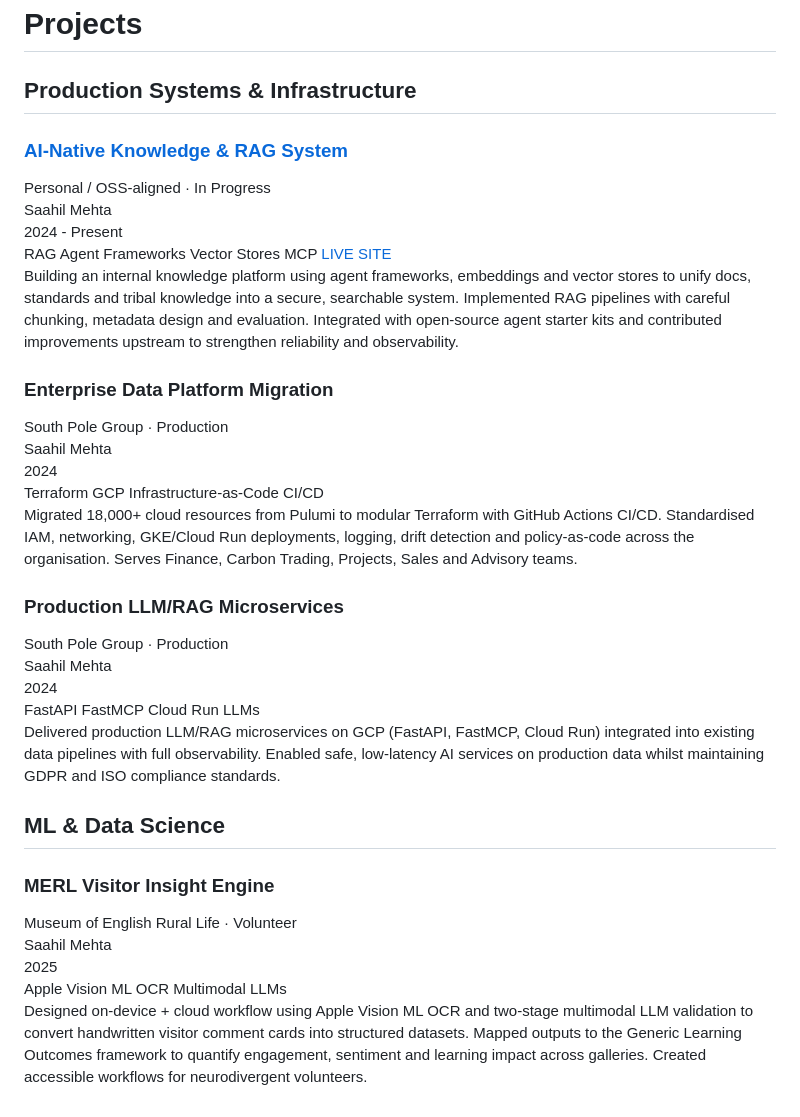
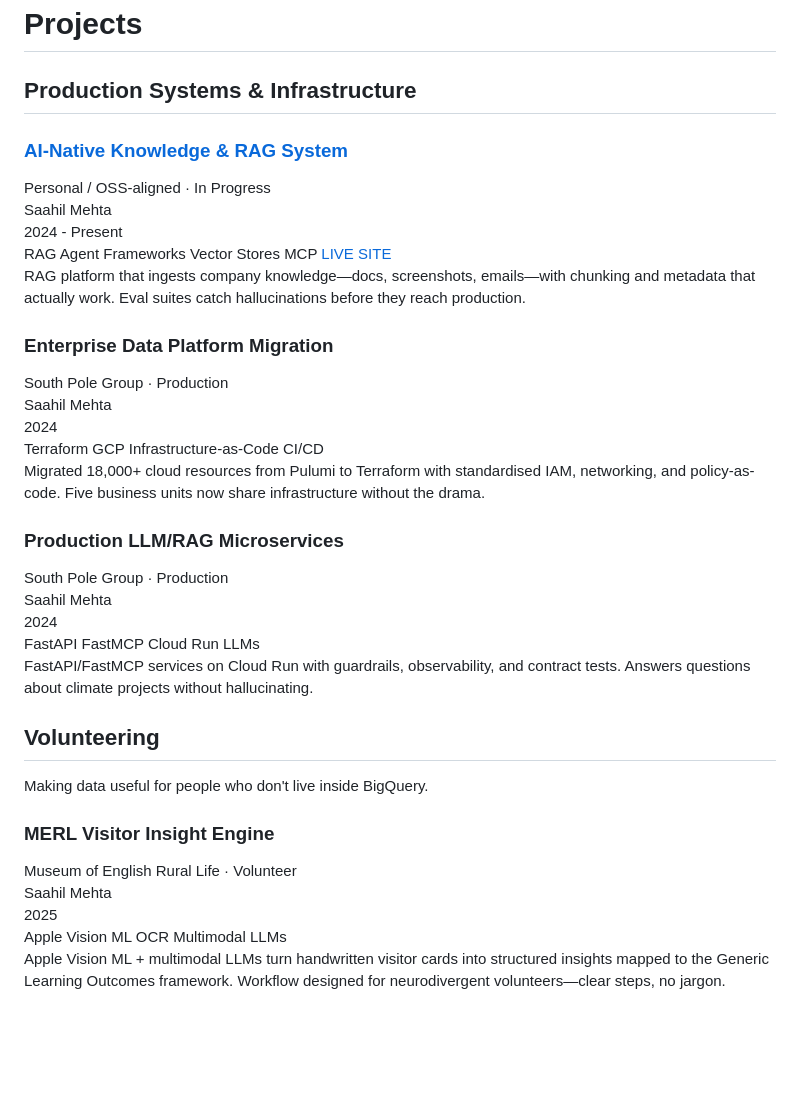
Before and after one commit to saahil-mehta/saahil-mehta.github.io, a Markdown page: docs/projects.md, the part around the change. GitHub-like rendering; blank space fills up the shorter version.

```diff
--- a/docs/projects.md
+++ b/docs/projects.md
@@ -5,10 +5,11 @@
 <div class="publication-card">
     <div class="publication-image">
         <lottie-player
+            class="lottie-fill"
             src="assets/system-regular-1-share-hover-pinch.json"
             background="transparent"
             speed="1"
-            style="width: 100%; height: 200px;"
+            preserveAspectRatio="xMidYMid meet"
             loop
             autoplay>
         </lottie-player>
@@ -30,7 +31,7 @@
             <a href="https://knowsee.framer.ai" class="tag tag-arxiv">LIVE SITE</a>
         </div>
         <p style="margin-top:0.5rem;font-size:0.9rem;line-height:1.5;">
-            Building an internal knowledge platform using agent frameworks, embeddings and vector stores to unify docs, standards and tribal knowledge into a secure, searchable system. Implemented RAG pipelines with careful chunking, metadata design and evaluation. Integrated with open-source agent starter kits and contributed improvements upstream to strengthen reliability and observability.
+            RAG platform that ingests company knowledge—docs, screenshots, emails—with chunking and metadata that actually work. Eval suites catch hallucinations before they reach production.
         </p>
     </div>
 </div>
@@ -38,10 +39,11 @@
 <div class="publication-card">
     <div class="publication-image">
         <lottie-player
+            class="lottie-fill"
             src="assets/system-regular-63-settings-cog-hover-cog-1.json"
             background="transparent"
             speed="0.8"
-            style="width: 100%; height: 200px;"
+            preserveAspectRatio="xMidYMid meet"
             loop
             autoplay>
         </lottie-player>
@@ -60,7 +62,7 @@
             <span class="tag tag-safety">CI/CD</span>
         </div>
         <p style="margin-top:0.5rem;font-size:0.9rem;line-height:1.5;">
-            Migrated 18,000+ cloud resources from Pulumi to modular Terraform with GitHub Actions CI/CD. Standardised IAM, networking, GKE/Cloud Run deployments, logging, drift detection and policy-as-code across the organisation. Serves Finance, Carbon Trading, Projects, Sales and Advisory teams.
+            Migrated 18,000+ cloud resources from Pulumi to Terraform with standardised IAM, networking, and policy-as-code. Five business units now share infrastructure without the drama.
         </p>
     </div>
 </div>
@@ -68,10 +70,11 @@
 <div class="publication-card">
     <div class="publication-image">
         <lottie-player
+            class="lottie-fill"
             src="assets/system-regular-22-build-hover-build.json"
             background="transparent"
             speed="1"
-            style="width: 100%; height: 200px;"
+            preserveAspectRatio="xMidYMid meet"
             loop
             autoplay>
         </lottie-player>
@@ -90,20 +93,23 @@
             <span class="tag tag-safety">LLMs</span>
         </div>
         <p style="margin-top:0.5rem;font-size:0.9rem;line-height:1.5;">
-            Delivered production LLM/RAG microservices on GCP (FastAPI, FastMCP, Cloud Run) integrated into existing data pipelines with full observability. Enabled safe, low-latency AI services on production data whilst maintaining GDPR and ISO compliance standards.
+            FastAPI/FastMCP services on Cloud Run with guardrails, observability, and contract tests. Answers questions about climate projects without hallucinating.
         </p>
     </div>
 </div>
 
-## ML & Data Science
+## Volunteering
+
+Making data useful for people who don't live inside BigQuery.
 
 <div class="publication-card">
     <div class="publication-image">
         <lottie-player
-            src="assets/system-regular-22-build-hover-build.json"
+            class="lottie-fill"
+            src="assets/system-regular-14-article-hover-article.json"
             background="transparent"
             speed="0.8"
-            style="width: 100%; height: 200px;"
+            preserveAspectRatio="xMidYMid meet"
             loop
             autoplay>
         </lottie-player>
@@ -121,7 +127,7 @@
             <span class="tag tag-safety">Multimodal LLMs</span>
         </div>
         <p style="margin-top:0.5rem;font-size:0.9rem;line-height:1.5;">
-            Designed on-device + cloud workflow using Apple Vision ML OCR and two-stage multimodal LLM validation to convert handwritten visitor comment cards into structured datasets. Mapped outputs to the Generic Learning Outcomes framework to quantify engagement, sentiment and learning impact across galleries. Created accessible workflows for neurodivergent volunteers.
+            Apple Vision ML + multimodal LLMs turn handwritten visitor cards into structured insights mapped to the Generic Learning Outcomes framework. Workflow designed for neurodivergent volunteers—clear steps, no jargon.
         </p>
     </div>
 </div>
```
Also changed, not shown: docs/about.md (+7 -9 lines), docs/contributions.md (added, +7 -0 lines), docs/experience.md (added, +61 -0 lines), docs/assets/profile.jpg, 2 other files.
